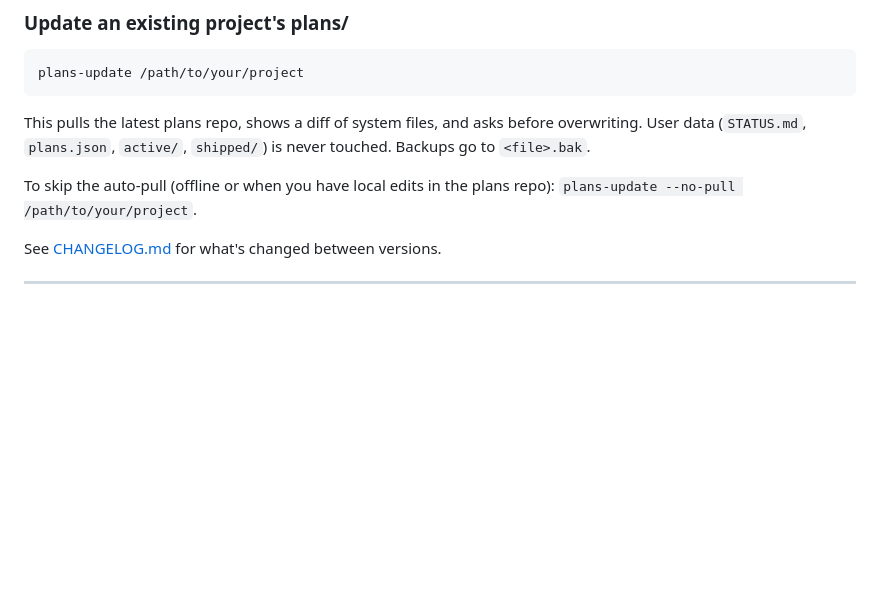
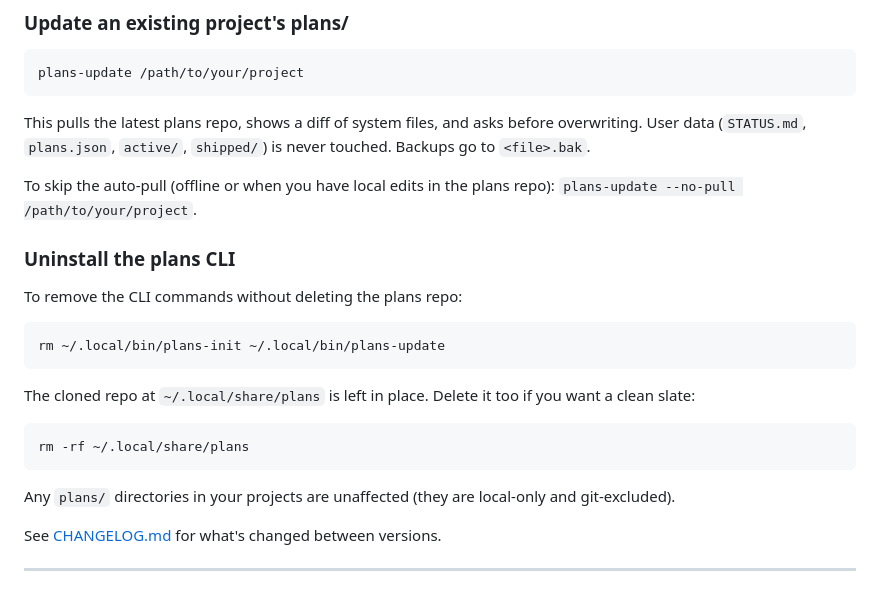
Before and after one commit to yrangana/Plans, a Markdown page: README.md, the part around the change. Rendered like a GitHub page; blank space fills up the shorter version.

Commit message:
Add uninstall instructions for the plans CLI in README.md

````diff
--- a/README.md
+++ b/README.md
@@ -92,6 +92,22 @@ plans-update /path/to/your/project
 This pulls the latest plans repo, shows a diff of system files, and asks before overwriting. User data (`STATUS.md`, `plans.json`, `active/`, `shipped/`) is never touched. Backups go to `<file>.bak`.
 
 To skip the auto-pull (offline or when you have local edits in the plans repo): `plans-update --no-pull /path/to/your/project`.
+
+### Uninstall the plans CLI
+
+To remove the CLI commands without deleting the plans repo:
+
+```bash
+rm ~/.local/bin/plans-init ~/.local/bin/plans-update
+```
+
+The cloned repo at `~/.local/share/plans` is left in place. Delete it too if you want a clean slate:
+
+```bash
+rm -rf ~/.local/share/plans
+```
+
+Any `plans/` directories in your projects are unaffected (they are local-only and git-excluded).
 
 See [CHANGELOG.md](CHANGELOG.md) for what's changed between versions.
 
````
